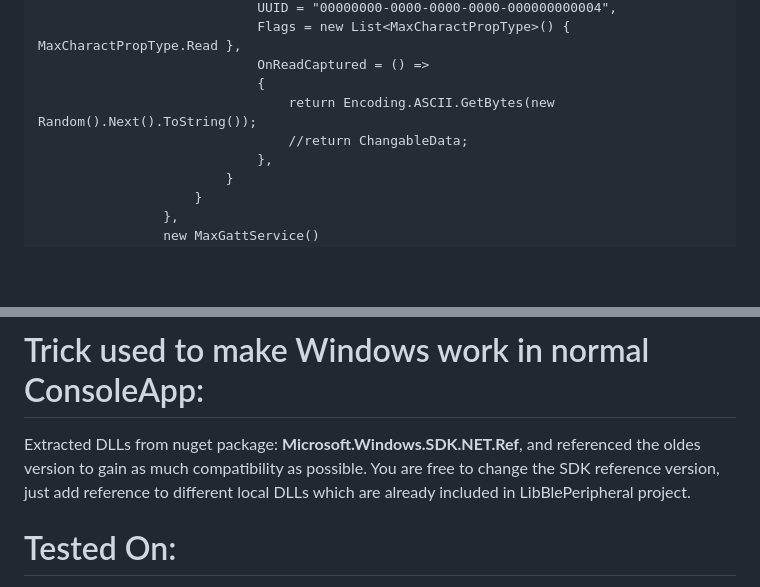
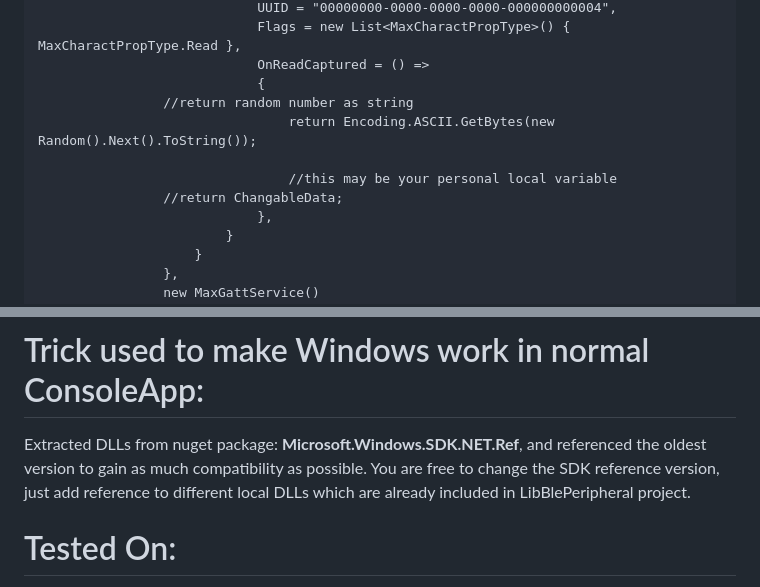
Before and after one commit to xevilmaxx/BlePeripheral, a Markdown page: README.md, 2 parts joined by grey strips. GitHub-like rendering; blank space fills up the shorter version.

```diff
--- a/README.md
+++ b/README.md
@@ -80,8 +80,11 @@ Without external antennas, its normally approximately **10 meters**, the distanc
                                 Flags = new List<MaxCharactPropType>() { MaxCharactPropType.Read },
                                 OnReadCaptured = () =>
                                 {
+				    //return random number as string
                                     return Encoding.ASCII.GetBytes(new Random().Next().ToString());
-                                    //return ChangableData;
+
+                                    //this may be your personal local variable
+				    //return ChangableData;
                                 },
                             }
                         }
@@ -116,7 +119,7 @@ You can attach something to execute (lambda [which may use your local variables]
 		 - You need set it manually from windows settings (guide is provided in Notes.txt under LibBlePeripheral/WindowsBleServer )
 
 # Trick used to make Windows work in normal ConsoleApp:
-Extracted DLLs from nuget package: **Microsoft.Windows.SDK.NET.Ref**, and referenced the oldes version to gain as much compatibility as possible.
+Extracted DLLs from nuget package: **Microsoft.Windows.SDK.NET.Ref**, and referenced the oldest version to gain as much compatibility as possible.
 You are free to change the SDK reference version, just add reference to different local DLLs which are already included in LibBlePeripheral project.
 
 
```
